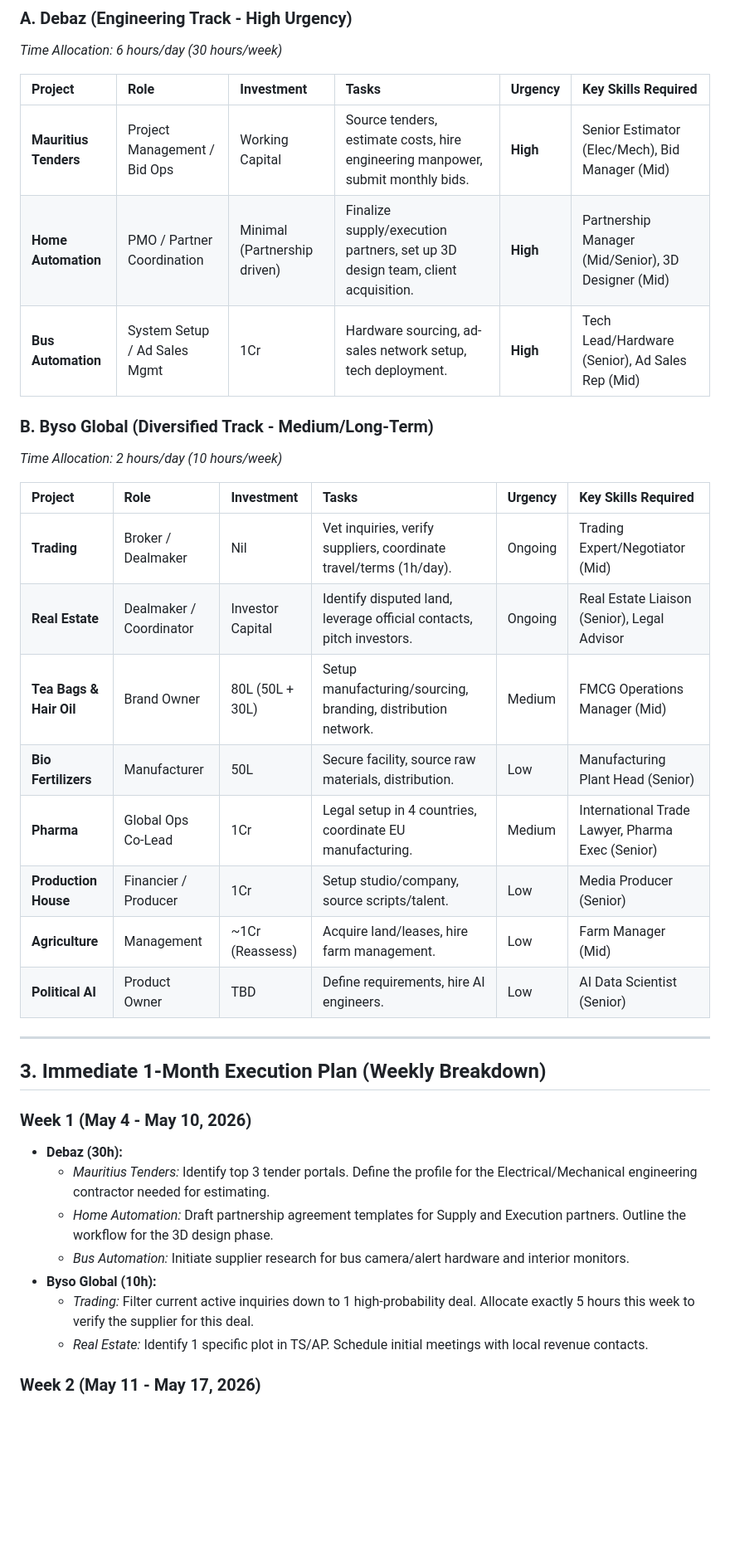
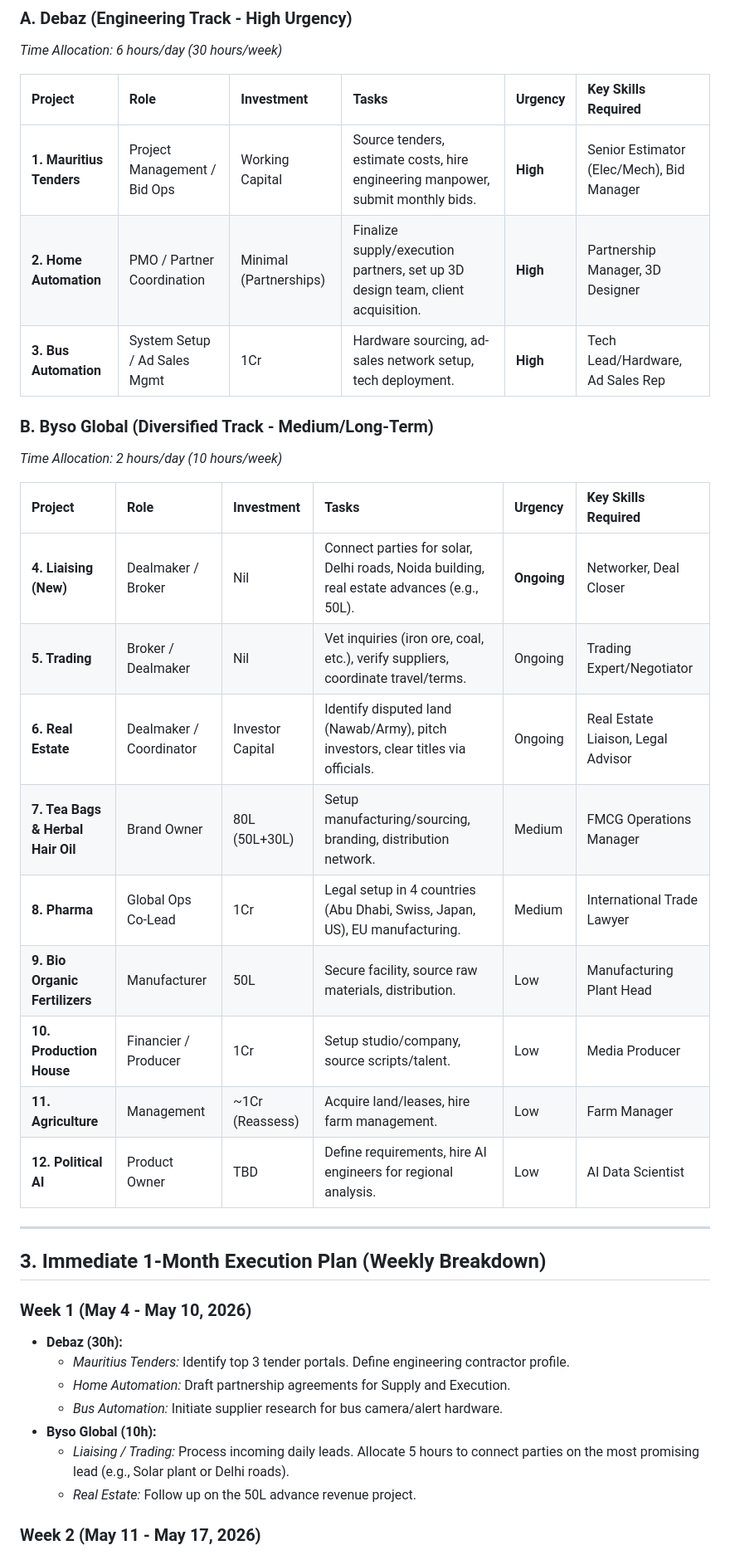
Before and after one commit to pramodcbabu/debaz, a Markdown page: docs/plan.md, the part around one of its changes. Shown at 83% size. Drawn GitHub-style; blank space fills up the shorter version.

```diff
--- a/docs/plan.md
+++ b/docs/plan.md
@@ -10,23 +10,24 @@ To structure, prioritize, and execute Pramod's business portfolio across two ent
 
 | Project | Role | Investment | Tasks | Urgency | Key Skills Required |
 | :--- | :--- | :--- | :--- | :--- | :--- |
-| **Mauritius Tenders** | Project Management / Bid Ops | Working Capital | Source tenders, estimate costs, hire engineering manpower, submit monthly bids. | **High** | Senior Estimator (Elec/Mech), Bid Manager (Mid) |
-| **Home Automation** | PMO / Partner Coordination | Minimal (Partnership driven) | Finalize supply/execution partners, set up 3D design team, client acquisition. | **High** | Partnership Manager (Mid/Senior), 3D Designer (Mid) |
-| **Bus Automation** | System Setup / Ad Sales Mgmt | 1Cr | Hardware sourcing, ad-sales network setup, tech deployment. | **High** | Tech Lead/Hardware (Senior), Ad Sales Rep (Mid) |
+| **1. Mauritius Tenders** | Project Management / Bid Ops | Working Capital | Source tenders, estimate costs, hire engineering manpower, submit monthly bids. | **High** | Senior Estimator (Elec/Mech), Bid Manager |
+| **2. Home Automation** | PMO / Partner Coordination | Minimal (Partnerships) | Finalize supply/execution partners, set up 3D design team, client acquisition. | **High** | Partnership Manager, 3D Designer |
+| **3. Bus Automation** | System Setup / Ad Sales Mgmt | 1Cr | Hardware sourcing, ad-sales network setup, tech deployment. | **High** | Tech Lead/Hardware, Ad Sales Rep |
 
 ### B. Byso Global (Diversified Track - Medium/Long-Term)
 *Time Allocation: 2 hours/day (10 hours/week)*
 
 | Project | Role | Investment | Tasks | Urgency | Key Skills Required |
 | :--- | :--- | :--- | :--- | :--- | :--- |
-| **Trading** | Broker / Dealmaker | Nil | Vet inquiries, verify suppliers, coordinate travel/terms (1h/day). | Ongoing | Trading Expert/Negotiator (Mid) |
-| **Real Estate** | Dealmaker / Coordinator | Investor Capital | Identify disputed land, leverage official contacts, pitch investors. | Ongoing | Real Estate Liaison (Senior), Legal Advisor |
-| **Tea Bags & Hair Oil** | Brand Owner | 80L (50L + 30L) | Setup manufacturing/sourcing, branding, distribution network. | Medium | FMCG Operations Manager (Mid) |
-| **Bio Fertilizers** | Manufacturer | 50L | Secure facility, source raw materials, distribution. | Low | Manufacturing Plant Head (Senior) |
-| **Pharma** | Global Ops Co-Lead | 1Cr | Legal setup in 4 countries, coordinate EU manufacturing. | Medium | International Trade Lawyer, Pharma Exec (Senior) |
-| **Production House** | Financier / Producer | 1Cr | Setup studio/company, source scripts/talent. | Low | Media Producer (Senior) |
-| **Agriculture** | Management | ~1Cr (Reassess) | Acquire land/leases, hire farm management. | Low | Farm Manager (Mid) |
-| **Political AI** | Product Owner | TBD | Define requirements, hire AI engineers. | Low | AI Data Scientist (Senior) |
+| **4. Liaising (New)** | Dealmaker / Broker | Nil | Connect parties for solar, Delhi roads, Noida building, real estate advances (e.g., 50L). | **Ongoing** | Networker, Deal Closer |
+| **5. Trading** | Broker / Dealmaker | Nil | Vet inquiries (iron ore, coal, etc.), verify suppliers, coordinate travel/terms. | Ongoing | Trading Expert/Negotiator |
+| **6. Real Estate** | Dealmaker / Coordinator | Investor Capital | Identify disputed land (Nawab/Army), pitch investors, clear titles via officials. | Ongoing | Real Estate Liaison, Legal Advisor |
+| **7. Tea Bags & Herbal Hair Oil** | Brand Owner | 80L (50L+30L) | Setup manufacturing/sourcing, branding, distribution network. | Medium | FMCG Operations Manager |
+| **8. Pharma** | Global Ops Co-Lead | 1Cr | Legal setup in 4 countries (Abu Dhabi, Swiss, Japan, US), EU manufacturing. | Medium | International Trade Lawyer |
+| **9. Bio Organic Fertilizers** | Manufacturer | 50L | Secure facility, source raw materials, distribution. | Low | Manufacturing Plant Head |
+| **10. Production House** | Financier / Producer | 1Cr | Setup studio/company, source scripts/talent. | Low | Media Producer |
+| **11. Agriculture** | Management | ~1Cr (Reassess) | Acquire land/leases, hire farm management. | Low | Farm Manager |
+| **12. Political AI** | Product Owner | TBD | Define requirements, hire AI engineers for regional analysis. | Low | AI Data Scientist |
 
 ---
 
@@ -34,12 +35,12 @@ To structure, prioritize, and execute Pramod's business portfolio across two ent
 
 ### **Week 1 (May 4 - May 10, 2026)**
 *   **Debaz (30h):**
-    *   *Mauritius Tenders:* Identify top 3 tender portals. Define the profile for the Electrical/Mechanical engineering contractor needed for estimating.
-    *   *Home Automation:* Draft partnership agreement templates for Supply and Execution partners. Outline the workflow for the 3D design phase.
-    *   *Bus Automation:* Initiate supplier research for bus camera/alert hardware and interior monitors.
+    *   *Mauritius Tenders:* Identify top 3 tender portals. Define engineering contractor profile.
+    *   *Home Automation:* Draft partnership agreements for Supply and Execution.
+    *   *Bus Automation:* Initiate supplier research for bus camera/alert hardware.
 *   **Byso Global (10h):**
-    *   *Trading:* Filter current active inquiries down to 1 high-probability deal. Allocate exactly 5 hours this week to verify the supplier for this deal.
-    *   *Real Estate:* Identify 1 specific plot in TS/AP. Schedule initial meetings with local revenue contacts.
+    *   *Liaising / Trading:* Process incoming daily leads. Allocate 5 hours to connect parties on the most promising lead (e.g., Solar plant or Delhi roads).
+    *   *Real Estate:* Follow up on the 50L advance revenue project.
 
 ### **Week 2 (May 11 - May 17, 2026)**
 *   **Debaz (30h):**
```
Also changed, not shown: other parts of docs/plan.md (+19 -19 lines), docs/daily_tracker.md (added, +29 -0 lines).
